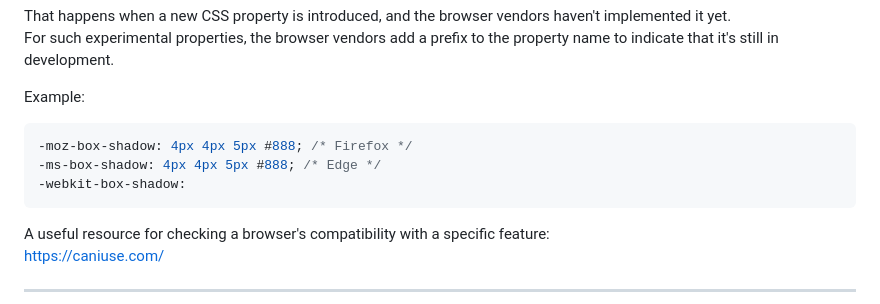
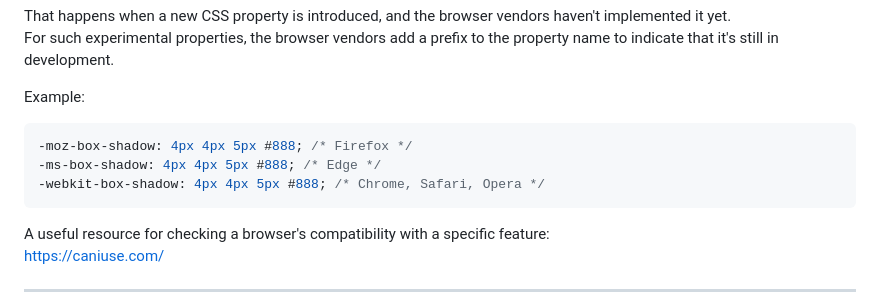
Before and after one commit to fastoch/Complete_Web_Dev_ZTM, a Markdown page: README.md, the part around the change. GitHub-like rendering.

Commit message:
resuming the course

````diff
--- a/README.md
+++ b/README.md
@@ -611,7 +611,7 @@ Example:
 ```css
 -moz-box-shadow: 4px 4px 5px #888; /* Firefox */
 -ms-box-shadow: 4px 4px 5px #888; /* Edge */
--webkit-box-shadow:
+-webkit-box-shadow: 4px 4px 5px #888; /* Chrome, Safari, Opera */
 ```
 
 A useful resource for checking a browser's compatibility with a specific feature:
````
